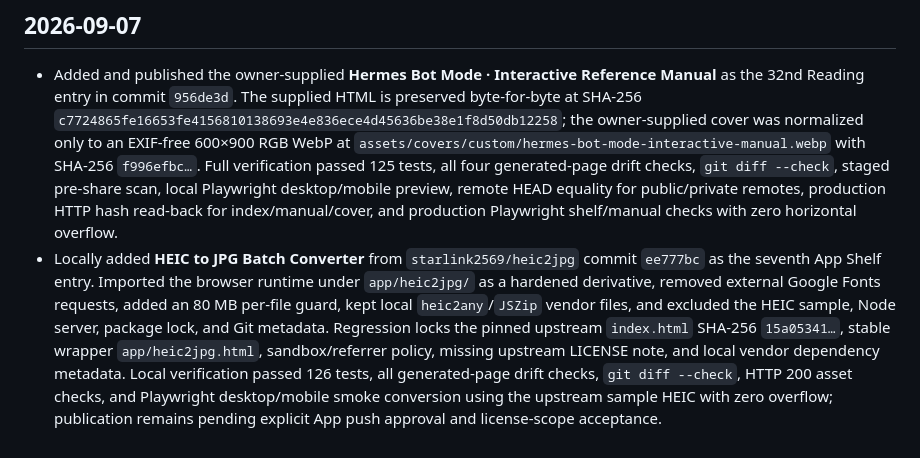
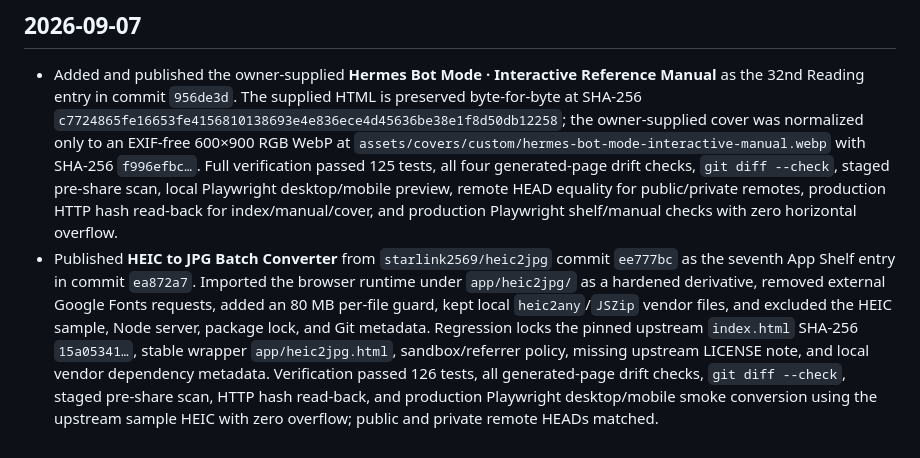
Before and after one commit to hermes2545/hermes2545.github.io, a Markdown page: docs/wiki/log.md, the part around the change. GitHub-like rendering.

```diff
--- a/docs/wiki/log.md
+++ b/docs/wiki/log.md
@@ -150,4 +150,4 @@ tags: [library, changelog]
 ## 2026-09-07
 
 - Added and published the owner-supplied **Hermes Bot Mode · Interactive Reference Manual** as the 32nd Reading entry in commit `956de3d`. The supplied HTML is preserved byte-for-byte at SHA-256 `c7724865fe16653fe4156810138693e4e836ece4d45636be38e1f8d50db12258`; the owner-supplied cover was normalized only to an EXIF-free 600×900 RGB WebP at `assets/covers/custom/hermes-bot-mode-interactive-manual.webp` with SHA-256 `f996efbc…`. Full verification passed 125 tests, all four generated-page drift checks, `git diff --check`, staged pre-share scan, local Playwright desktop/mobile preview, remote HEAD equality for public/private remotes, production HTTP hash read-back for index/manual/cover, and production Playwright shelf/manual checks with zero horizontal overflow.
-- Locally added **HEIC to JPG Batch Converter** from `starlink2569/heic2jpg` commit `ee777bc` as the seventh App Shelf entry. Imported the browser runtime under `app/heic2jpg/` as a hardened derivative, removed external Google Fonts requests, added an 80 MB per-file guard, kept local `heic2any`/`JSZip` vendor files, and excluded the HEIC sample, Node server, package lock, and Git metadata. Regression locks the pinned upstream `index.html` SHA-256 `15a05341…`, stable wrapper `app/heic2jpg.html`, sandbox/referrer policy, missing upstream LICENSE note, and local vendor dependency metadata. Local verification passed 126 tests, all generated-page drift checks, `git diff --check`, HTTP 200 asset checks, and Playwright desktop/mobile smoke conversion using the upstream sample HEIC with zero overflow; publication remains pending explicit App push approval and license-scope acceptance.
+- Published **HEIC to JPG Batch Converter** from `starlink2569/heic2jpg` commit `ee777bc` as the seventh App Shelf entry in commit `ea872a7`. Imported the browser runtime under `app/heic2jpg/` as a hardened derivative, removed external Google Fonts requests, added an 80 MB per-file guard, kept local `heic2any`/`JSZip` vendor files, and excluded the HEIC sample, Node server, package lock, and Git metadata. Regression locks the pinned upstream `index.html` SHA-256 `15a05341…`, stable wrapper `app/heic2jpg.html`, sandbox/referrer policy, missing upstream LICENSE note, and local vendor dependency metadata. Verification passed 126 tests, all generated-page drift checks, `git diff --check`, staged pre-share scan, HTTP hash read-back, and production Playwright desktop/mobile smoke conversion using the upstream sample HEIC with zero overflow; public and private remote HEADs matched.
```
Also changed, not shown: docs/SESSION_HANDOFF.md (+26 -26 lines).
